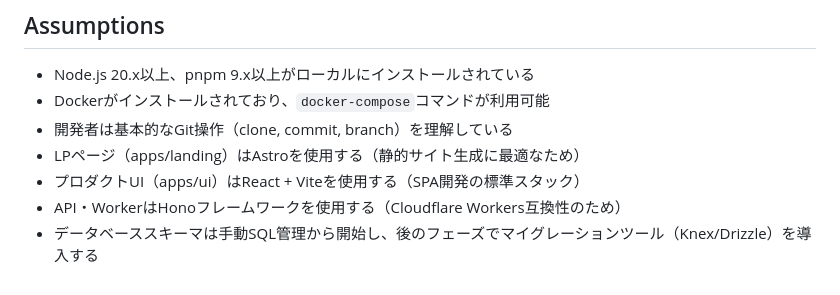
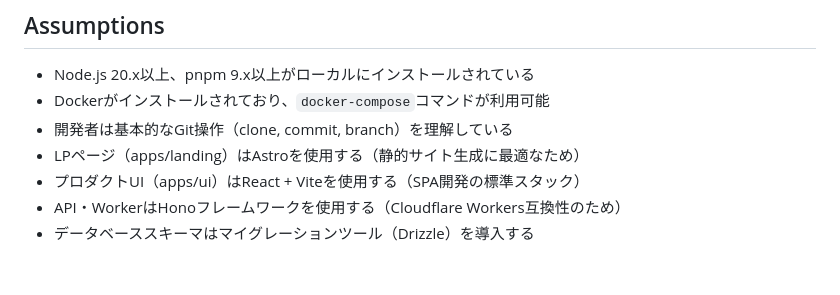
Before and after one commit to goofmint/drowl, a Markdown page: specs/001-project-setup/spec.md, the part around the change. Rendered like a GitHub page.

```diff
--- a/specs/001-project-setup/spec.md
+++ b/specs/001-project-setup/spec.md
@@ -103,4 +103,4 @@
 - LPページ（apps/landing）はAstroを使用する（静的サイト生成に最適なため）
 - プロダクトUI（apps/ui）はReact + Viteを使用する（SPA開発の標準スタック）
 - API・WorkerはHonoフレームワークを使用する（Cloudflare Workers互換性のため）
-- データベーススキーマは手動SQL管理から開始し、後のフェーズでマイグレーションツール（Knex/Drizzle）を導入する
+- データベーススキーマはマイグレーションツール（Drizzle）を導入する
```
Also changed, not shown: .claude/commands/speckit.constitution.md (+1 -1 lines), .claude/commands/speckit.specify.md (+1 -3 lines).
